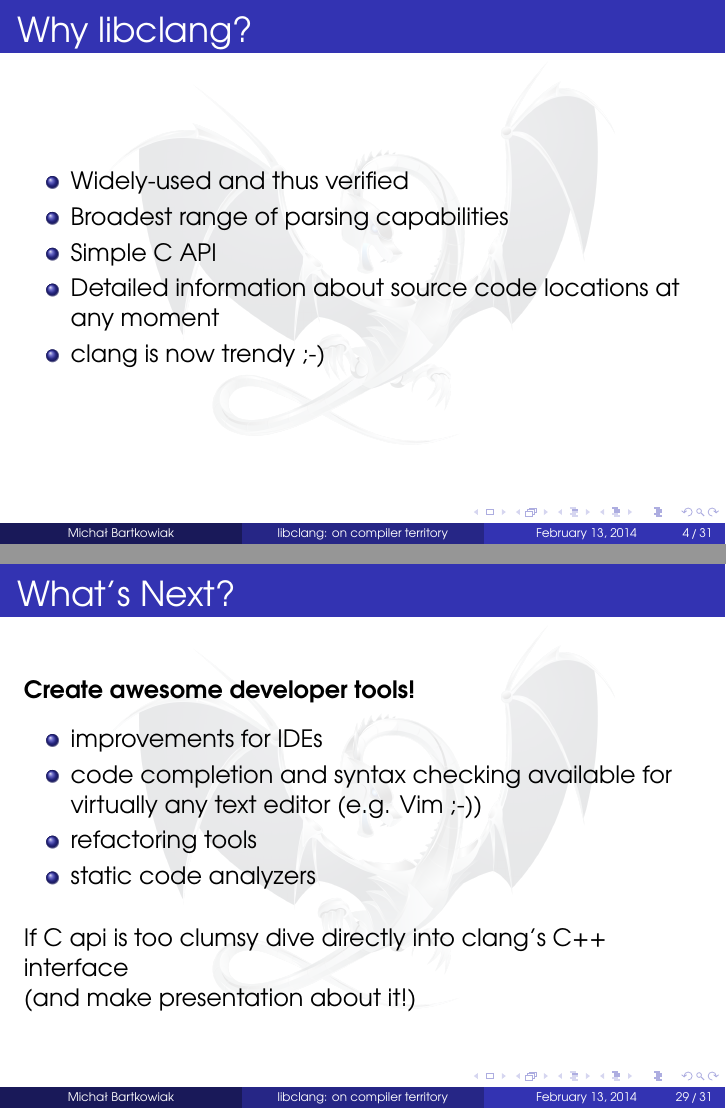
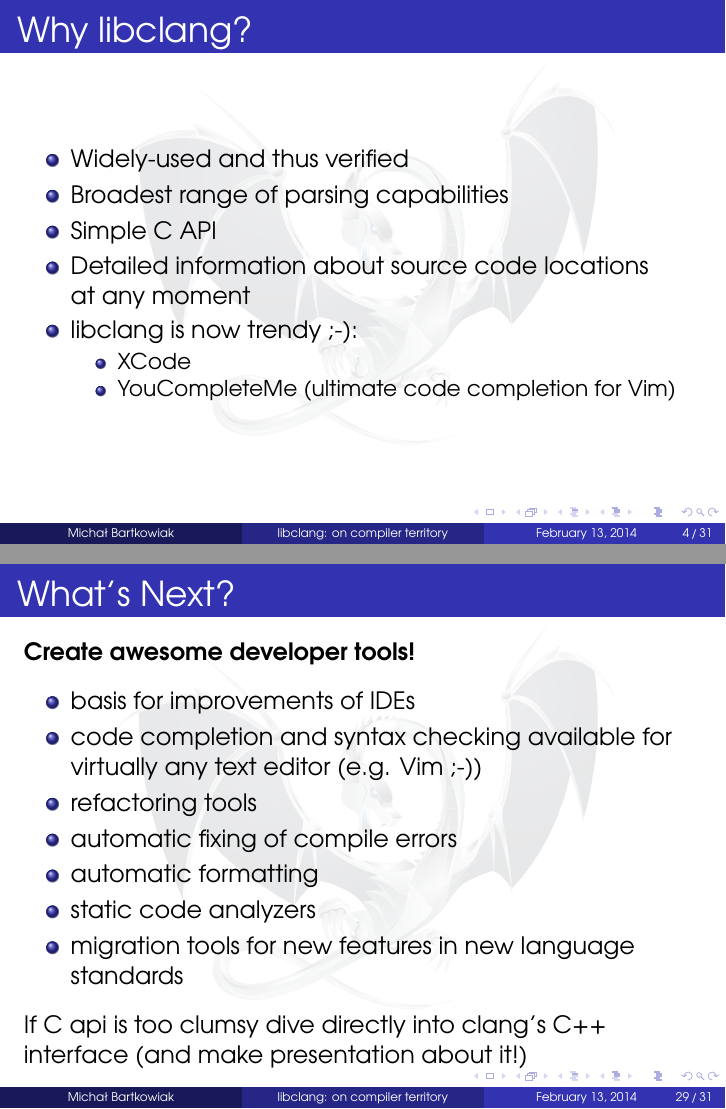
Before and after one commit to miszak/libclang-tools, LaTeX slides (Presentation/libclang.tex): pages 4 and 29 of 31, joined at a grey line. Compiled offline with pdfLaTeX; the source files are stored in an older character set and shown here as Unicode.

Commit message:
Fixes in presentation; pdf added

```diff
--- a/Presentation/libclang.tex
+++ b/Presentation/libclang.tex
@@ -92,8 +92,12 @@
         \item Widely-used and thus verified
         \item Broadest range of parsing capabilities
         \item Simple C API
-        \item Detailed information about source code locations at any moment
-        \item clang is now trendy ;-)
+        \item Detailed information about source code locations \\ at any moment
+        \item libclang is now trendy ;-):
+        \begin{itemize}
+            \item XCode
+            \item YouCompleteMe (ultimate code completion for Vim)
+        \end{itemize}
     \end{itemize}
 \end{frame}
 
@@ -691,15 +697,18 @@ More on this:
 \textbf{Create awesome developer tools!}
 \vspace{1ex}
 \begin{itemize}
-    \item improvements for IDEs
+    \item basis for improvements of IDEs
     \item code completion and syntax checking available for virtually any
           text editor (e.g. Vim ;-))
     \item refactoring tools
+    \item automatic fixing of compile errors
+    \item automatic formatting
     \item static code analyzers
+    \item migration tools for new features in new language standards
 \end{itemize}
 
-\vspace{2ex}
-If C api is too clumsy dive directly into clang's C++ interface \\
+\vspace{1ex}
+If C api is too clumsy dive directly into clang's C++ interface
 (and make presentation about it!)
 \end{frame}
 
```
Also changed, not shown: libclang.pdf (added), Presentation/libclang.tex (10 more changed lines).
